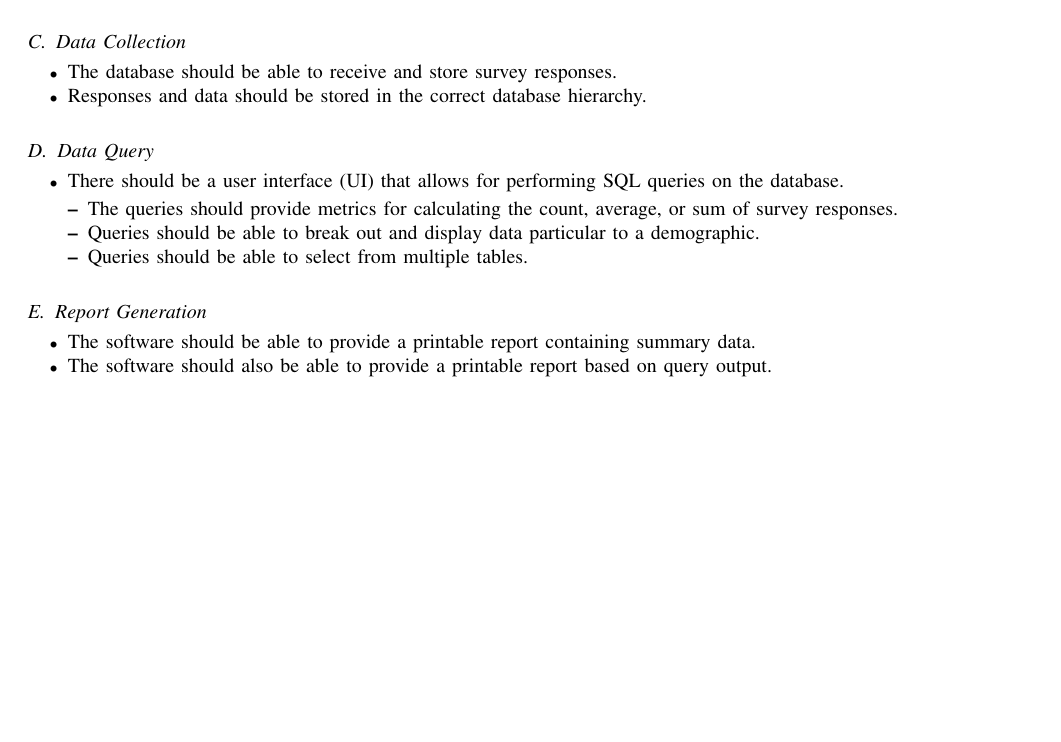
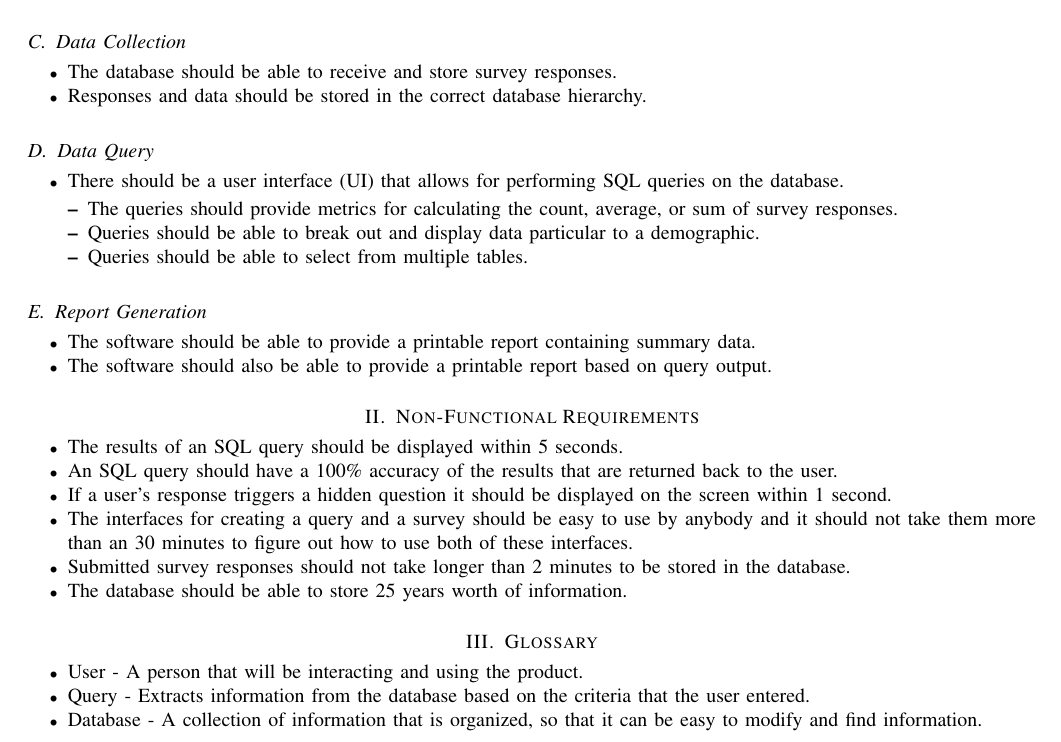
Before and after one commit to ernstsh/capstone, a LaTeX paper (requirements_document.tex): part of the page, cut so that both start at the same text, the shorter picture padded with empty space. Compiled offline with LaTeX, dvips and Ghostscript.

Commit message:
added some non-functional requirements and 3 terms to the glossary

```diff
--- a/requirements_document.tex
+++ b/requirements_document.tex
@@ -75,4 +75,21 @@
 \item The software should also be able to provide a printable report based on query output.
 \end{itemize}
 
+\section{Non-Functional Requirements}
+\begin{itemize}
+\item The results of an SQL query should be displayed within 5 seconds.
+\item An SQL query should have a 100\% accuracy of the results that are returned back to the user.
+\item If a user's response triggers a hidden question it should be displayed on the screen within 1 second.
+\item The interfaces for creating a query and a survey should be easy to use by anybody and it should not take them more than an 30 minutes to figure out how to use both of these interfaces.
+\item Submitted survey responses should not take longer than 2 minutes to be stored in the database.
+\item The database should be able to store 25 years worth of information.
+\end{itemize}
+
+\section{Glossary}
+\begin{itemize}
+\item User - A person that will be interacting and using the product.
+\item Query - Extracts information from the database based on the criteria that the user entered.
+\item Database - A collection of information that is organized, so that it can be easy to modify and find information.
+\end{itemize}
+
 \end{document}
```
